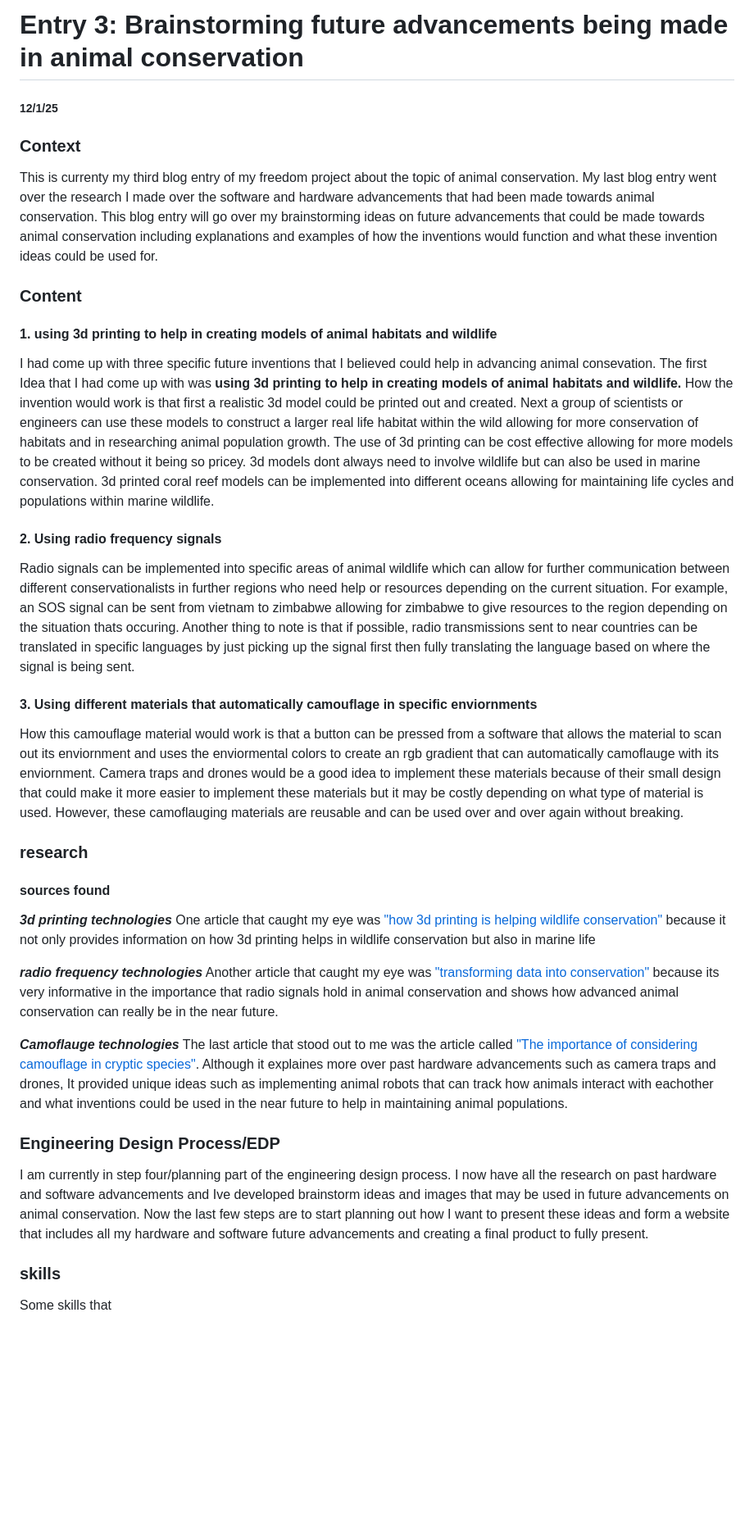
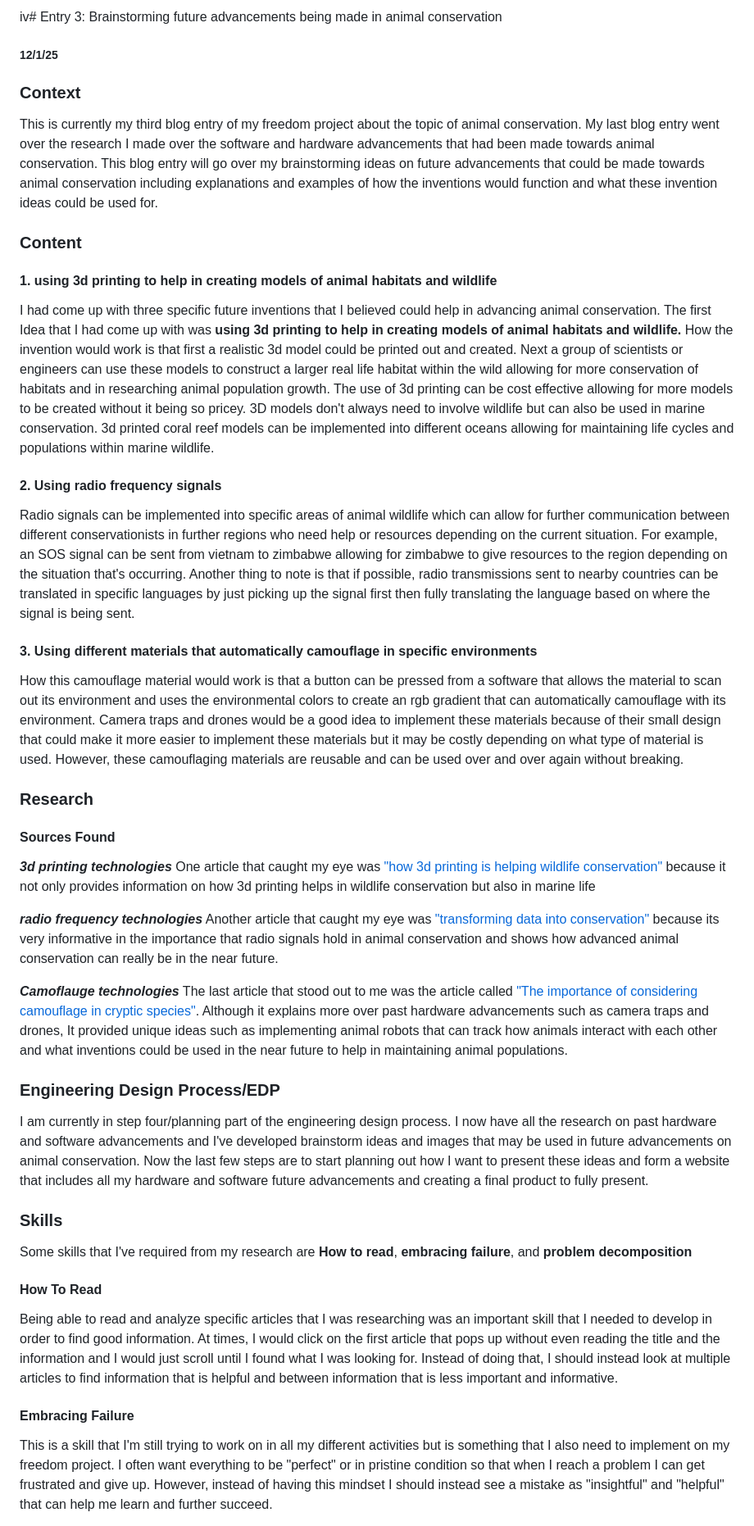
Before and after one commit to emmanuelg6912/sep10-freedom-project, a Markdown page: blog/entry03.md, the part around one of its changes. Shown at 82% size. GitHub-like rendering; blank space fills up the shorter version.

```diff
--- a/blog/entry03.md
+++ b/blog/entry03.md
@@ -1,24 +1,28 @@
-# Entry 3: Brainstorming future advancements being made in animal conservation
+iv# Entry 3: Brainstorming future advancements being made in animal conservation
 ##### 12/1/25
 
 ### Context
 
-This is currenty my third blog entry of my freedom project about the topic of animal conservation. My last blog entry went over the research I made over the software and hardware advancements that had been made towards animal conservation. This blog entry will go over my brainstorming ideas on future advancements that could be made towards animal conservation including explanations and examples of how the inventions would function and what these invention ideas could be used for.
+This is currently my third blog entry of my freedom project about the topic of animal conservation. My last blog entry went over the research I made over the software and hardware advancements that had been made towards animal conservation. This blog entry will go over my brainstorming ideas on future advancements that could be made towards animal conservation including explanations and examples of how the inventions would function and what these invention ideas could be used for.
 
 ### Content
 
 #### 1. using 3d printing to help in creating models of animal habitats and wildlife
 
-I had come up with three specific future inventions that I believed could help in advancing animal consevation. The first Idea that I had come up with was **using 3d printing to help in creating models of animal habitats and wildlife.** How the invention would work is that first a realistic 3d model could be printed out and created. Next a group of scientists or engineers can use these models to construct a larger real life habitat within the wild allowing for more conservation of habitats and in researching animal population growth. The use of 3d printing can be cost effective allowing for more models to be created without it being so pricey. 3d models dont always need to involve wildlife but can also be used in marine conservation. 3d printed coral reef models can be implemented into different oceans allowing for maintaining life cycles and populations within marine wildlife.
+I had come up with three specific future inventions that I believed could help in advancing animal conservation. The first Idea that I had come up with was **using 3d printing to help in creating models of animal habitats and wildlife.** How the invention would work is that first a realistic 3d model could be printed out and created. Next a group of scientists or engineers can use these models to construct a larger real life habitat within the wild allowing for more conservation of habitats and in researching animal population growth. The use of 3d printing can be cost effective allowing for more models to be created without it being so pricey. 3D models don't always need to involve wildlife but can also be used in marine conservation. 3d printed coral reef models can be implemented into different oceans allowing for maintaining life cycles and populations within marine wildlife.
 
 #### 2. Using radio frequency signals
-Radio signals can be implemented into specific areas of animal wildlife which can allow for further communication between different conservationalists in further regions who need help or resources depending on the current situation. For example, an SOS signal can be sent from vietnam to zimbabwe allowing for zimbabwe to give resources to the region depending on the situation thats occuring. Another thing to note is that if possible, radio transmissions sent to near countries can be translated in specific languages by just picking up the signal first then fully translating the language based on where the signal is being sent.
 
-#### 3. Using different materials that automatically camouflage in specific enviornments
-How this camouflage material would work is that a button can be pressed from a software that allows the material to scan out its enviornment and uses the enviormental colors to create an rgb gradient that can automatically camoflauge with its enviornment. Camera traps and drones would be a good idea to implement these materials because of their small design that could make it more easier to implement these materials but it may be costly depending on what type of material is used. However, these camoflauging materials are reusable and can be used over and over again without breaking.
+Radio signals can be implemented into specific areas of animal wildlife which can allow for further communication between different conservationists in further regions who need help or resources depending on the current situation. For example, an SOS signal can be sent from vietnam to zimbabwe allowing for zimbabwe to give resources to the region depending on the situation that's occurring. Another thing to note is that if possible, radio transmissions sent to nearby countries can be translated in specific languages by just picking up the signal first then fully translating the language based on where the signal is being sent.
 
-### research
-#### sources found
+#### 3. Using different materials that automatically camouflage in specific environments
+
+How this camouflage material would work is that a button can be pressed from a software that allows the material to scan out its environment and uses the environmental colors to create an rgb gradient that can automatically camouflage with its environment. Camera traps and drones would be a good idea to implement these materials because of their small design that could make it more easier to implement these materials but it may be costly depending on what type of material is used. However, these camouflaging materials are reusable and can be used over and over again without breaking.
+
+### Research
+
+#### Sources Found
+
 **_3d printing technologies_**
 One article that caught my eye was ["how 3d printing is helping wildlife conservation"](https://3dprint.com/240920/how-3d-printing-is-helping-wildlife-conservation/#:~:text=Coral&text=Coral%20reefs%20provide%20habitat%20and,creating%20a%20new%20living%20reef.) because it not only provides information on how 3d printing helps in wildlife conservation but also in marine life
 
@@ -26,10 +30,21 @@ One article that caught my eye was ["how 3d printing is helping wildlife conserv
 Another article that caught my eye was ["transforming data into conservation"](https://cnr.ncsu.edu/news/2022/01/transforming-data-into-conservation/) because its very informative in the importance that radio signals hold in animal conservation and shows how advanced animal conservation can really be in the near future.
 
 **_Camoflauge technologies_**
-The last article that stood out to me was the article called ["The importance of considering camouflage in cryptic species"](https://www.sciencedirect.com/science/article/abs/pii/S0006320716305250#:~:text=One%20study%20on%20Atlantic%20salmon,site%20that%20included%20novel%20substrates.). Although it explaines more over past hardware advancements such as camera traps and drones, It provided unique ideas such as implementing animal robots that can track how animals interact with eachother and what inventions could be used in the near future to help in maintaining animal populations.
+The last article that stood out to me was the article called ["The importance of considering camouflage in cryptic species"](https://www.sciencedirect.com/science/article/abs/pii/S0006320716305250#:~:text=One%20study%20on%20Atlantic%20salmon,site%20that%20included%20novel%20substrates.). Although it explains more over past hardware advancements such as camera traps and drones, It provided unique ideas such as implementing animal robots that can track how animals interact with each other and what inventions could be used in the near future to help in maintaining animal populations.
 
 ### Engineering Design Process/EDP
-I am currently in step four/planning part of the engineering design process. I now have all the research on past hardware and software advancements and Ive developed brainstorm ideas and images that may be used in future advancements on animal conservation. Now the last few steps are to start planning out how I want to present these ideas and form a website that includes all my hardware and software future advancements and creating a final product to fully present.
 
-### skills
-Some skills that
+I am currently in step four/planning part of the engineering design process. I now have all the research on past hardware and software advancements and I've developed brainstorm ideas and images that may be used in future advancements on animal conservation. Now the last few steps are to start planning out how I want to present these ideas and form a website that includes all my hardware and software future advancements and creating a final product to fully present.
+
+### Skills
+
+Some skills that I've required from my research are **How to read**, **embracing failure**, and **problem decomposition**
+
+#### How To Read
+
+Being able to read and analyze specific articles that I was researching was an important skill that I needed to develop in order to find good information. At times, I would click on the first article that pops up without even reading the title and the information and I would just scroll until I found what I was looking for. Instead of doing that, I should instead look at multiple articles to find information that is helpful and between information that is less important and informative.
+
+#### Embracing Failure
+
+This is a skill that I'm still trying to work on in all my different activities but is something that I also need to implement on my freedom project. I often want everything to be "perfect" or in pristine condition so that when I reach a problem I can get frustrated and give up. However, instead of having this mindset I should instead see a mistake as "insightful" and "helpful" that can help me learn and further succeed.
+
```
Also changed, not shown: other parts of blog/entry03.md (+9 -0 lines).
